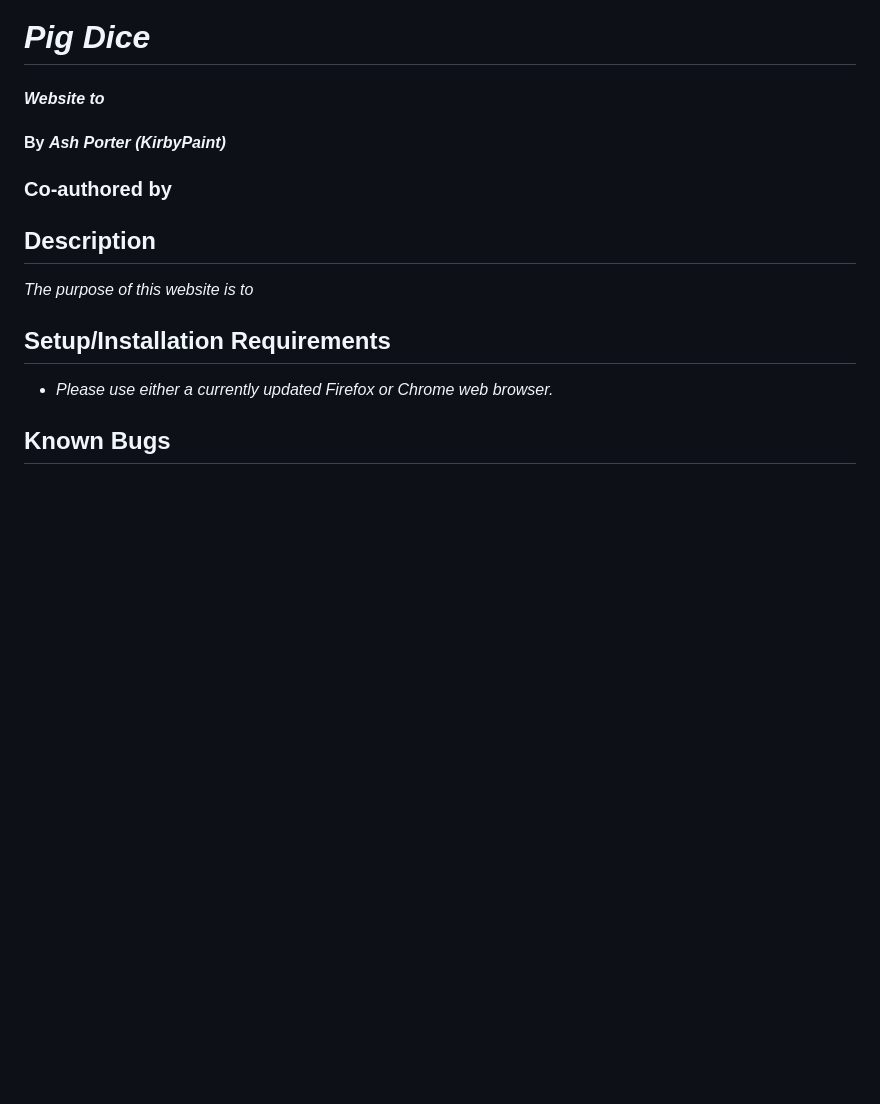
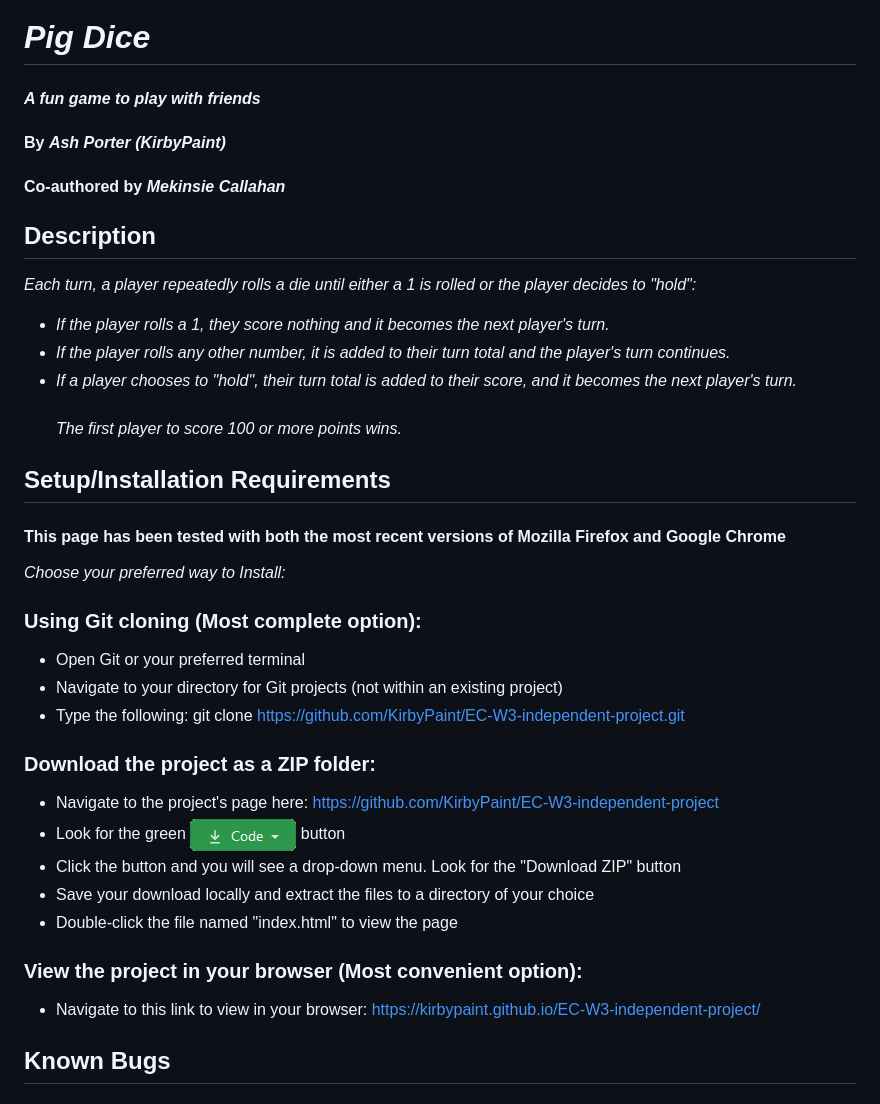
Before and after one commit to mekinsie/pig-dice, a Markdown page: README.md, the part around the change printed below. Drawn GitHub-style; pictures changed too: img/code.png (added); blank space fills up the shorter version.

Commit message:
update README.md
Co-authored-by: Mekinsie Callahan <mekinsie.aja@gmail.com>

```diff
--- a/README.md
+++ b/README.md
@@ -1,17 +1,38 @@
 # _Pig Dice_
 
-#### _Website to <PURPOSE>_
+#### _A fun game to play with friends_
 
 #### By _**Ash Porter (KirbyPaint)**_
-### Co-authored by _**<AUTHOR>**_
+#### Co-authored by _**Mekinsie Callahan**_
 
 ## Description
 
-_The purpose of this website is to <DETAILED PURPOSE>_
+_Each turn, a player repeatedly rolls a die until either a 1 is rolled or the player decides to "hold":_<br>
+* _If the player rolls a 1, they score nothing and it becomes the next player's turn._<br>
+* _If the player rolls any other number, it is added to their turn total and the player's turn continues._<br>
+* _If a player chooses to "hold", their turn total is added to their score, and it becomes the next player's turn._<br><br>
+_The first player to score 100 or more points wins._
 
 ## Setup/Installation Requirements
 
-* _Please use either a currently updated Firefox or Chrome web browser._
+#### This page has been tested with both the most recent versions of Mozilla Firefox and Google Chrome
+
+_Choose your preferred way to Install:_
+
+### Using Git cloning (Most complete option):
+* Open Git or your preferred terminal
+* Navigate to your directory for Git projects (not within an existing project)
+* Type the following: git clone https://github.com/KirbyPaint/EC-W3-independent-project.git
+
+### Download the project as a ZIP folder:
+* Navigate to the project's page here: https://github.com/KirbyPaint/EC-W3-independent-project
+* Look for the green  ![code button](img/code.png?raw=true "code button")  button
+* Click the button and you will see a drop-down menu. Look for the "Download ZIP" button
+* Save your download locally and extract the files to a directory of your choice
+* Double-click the file named "index.html" to view the page
+
+### View the project in your browser (Most convenient option):
+* Navigate to this link to view in your browser: https://kirbypaint.github.io/EC-W3-independent-project/
 
 ## Known Bugs
 
```
Also changed, not shown: other parts of README.md (+1 -1 lines), 1 other file.
